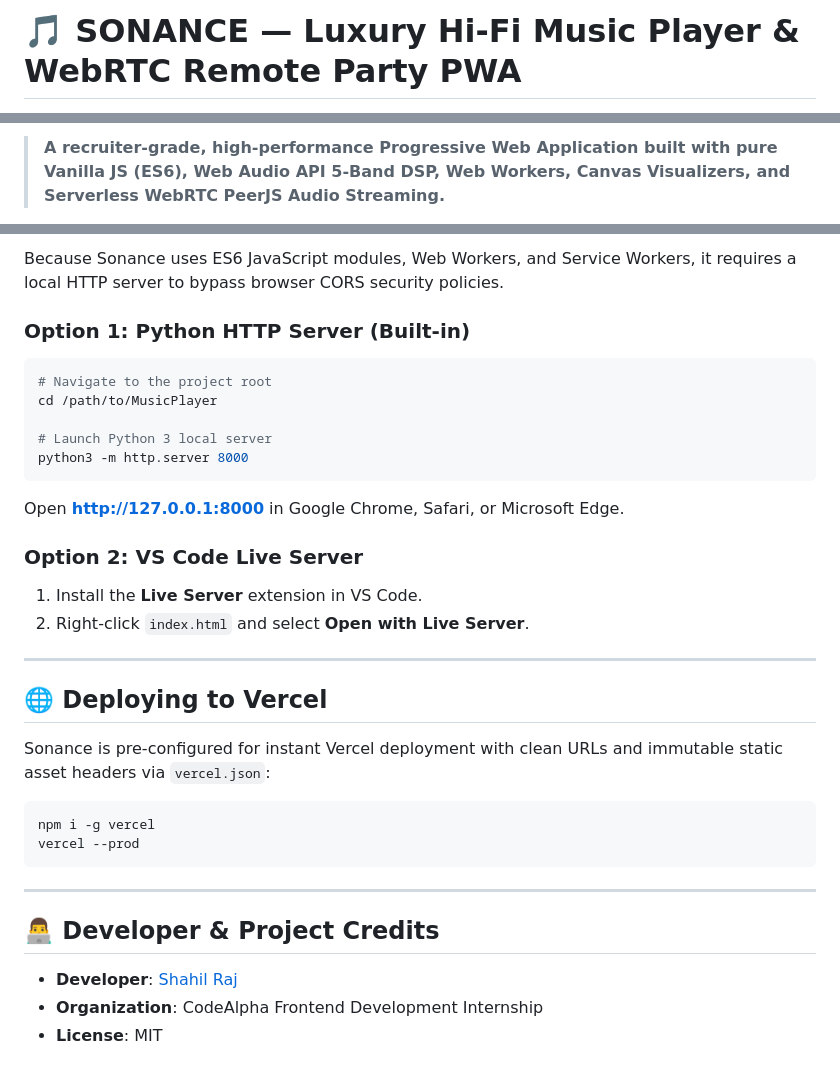
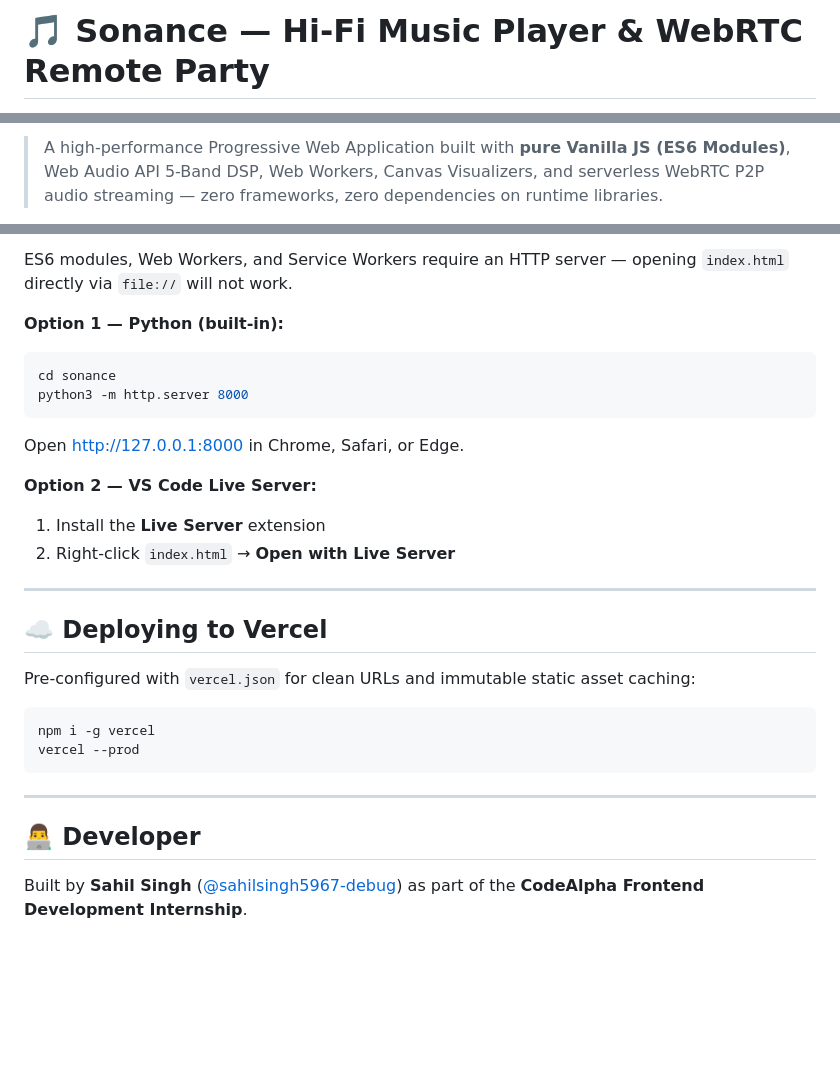
Before and after one commit to sahilsingh5967-debug/sonance, a Markdown page: README.md, 3 parts joined by grey strips. Rendered like a GitHub page; blank space fills up the shorter version.

````diff
--- a/README.md
+++ b/README.md
@@ -1,2 +1,2 @@
-# 🎵 SONANCE — Luxury Hi-Fi Music Player & WebRTC Remote Party PWA
+# 🎵 Sonance — Hi-Fi Music Player & WebRTC Remote Party
 
@@ -6,3 +5,3 @@
 
-> **A recruiter-grade, high-performance Progressive Web Application built with pure Vanilla JS (ES6), Web Audio API 5-Band DSP, Web Workers, Canvas Visualizers, and Serverless WebRTC PeerJS Audio Streaming.**
+> A high-performance Progressive Web Application built with **pure Vanilla JS (ES6 Modules)**, Web Audio API 5-Band DSP, Web Workers, Canvas Visualizers, and serverless WebRTC P2P audio streaming — zero frameworks, zero dependencies on runtime libraries.
 
@@ -75,25 +84,22 @@ Sonance features a GitHub Actions Continuous Integration pipeline (`.github/work
 
-Because Sonance uses ES6 JavaScript modules, Web Workers, and Service Workers, it requires a local HTTP server to bypass browser CORS security policies.
+ES6 modules, Web Workers, and Service Workers require an HTTP server — opening `index.html` directly via `file://` will not work.
 
-### Option 1: Python HTTP Server (Built-in)
+**Option 1 — Python (built-in):**
 ```bash
-# Navigate to the project root
-cd /path/to/MusicPlayer
-
-# Launch Python 3 local server
+cd sonance
 python3 -m http.server 8000
 ```
-Open **[http://127.0.0.1:8000](http://127.0.0.1:8000)** in Google Chrome, Safari, or Microsoft Edge.
+Open [http://127.0.0.1:8000](http://127.0.0.1:8000) in Chrome, Safari, or Edge.
 
-### Option 2: VS Code Live Server
-1. Install the **Live Server** extension in VS Code.
-2. Right-click `index.html` and select **Open with Live Server**.
+**Option 2 — VS Code Live Server:**
+1. Install the **Live Server** extension
+2. Right-click `index.html` → **Open with Live Server**
 
 ---
 
-## 🌐 Deploying to Vercel
+## ☁️ Deploying to Vercel
 
-Sonance is pre-configured for instant Vercel deployment with clean URLs and immutable static asset headers via `vercel.json`:
+Pre-configured with `vercel.json` for clean URLs and immutable static asset caching:
 
 ```bash
 npm i -g vercel
@@ -102,8 +108,7 @@ vercel --prod
 
 ---
 
-## 👨‍💻 Developer & Project Credits
+## 👨‍💻 Developer
 
-- **Developer**: [Shahil Raj](https://github.com/shahilraj)
-- **Organization**: CodeAlpha Frontend Development Internship
-- **License**: MIT
+Built by **Sahil Singh** ([@sahilsingh5967-debug](https://github.com/sahilsingh5967-debug))
+as part of the **CodeAlpha Frontend Development Internship**.
````
Also changed, not shown: other parts of README.md (+44 -35 lines).
